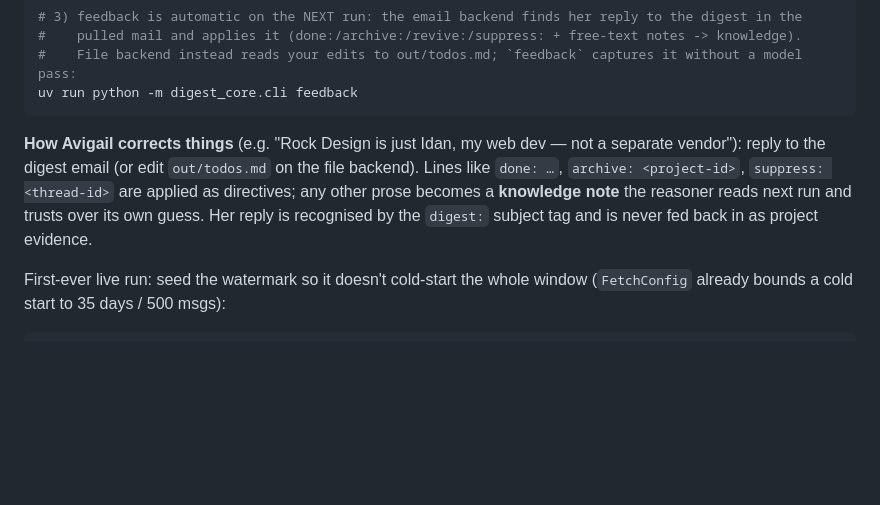
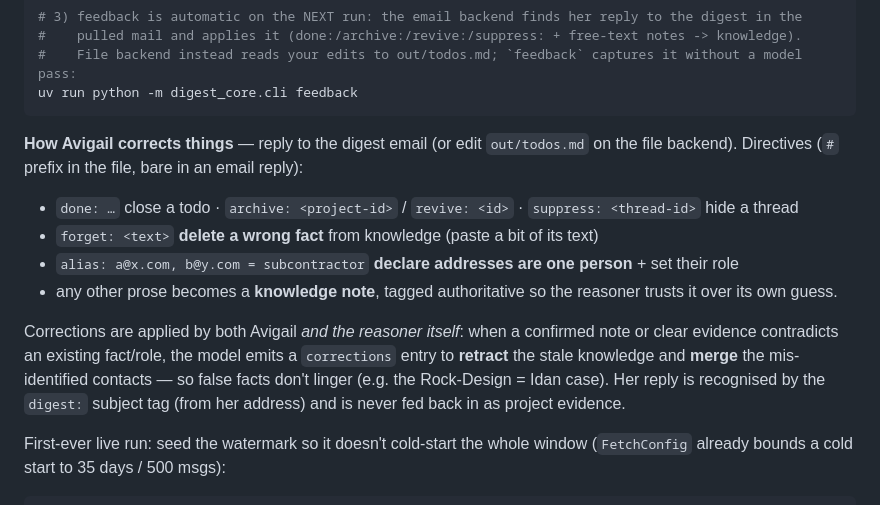
Before and after one commit to roy651/daily-summary, a Markdown page: docs/RUNBOOK.md, the part around the change. GitHub-like rendering; blank space fills up the shorter version.

````diff
--- a/docs/RUNBOOK.md
+++ b/docs/RUNBOOK.md
@@ -64,11 +64,19 @@ uv run python -m digest_core.cli daily
 uv run python -m digest_core.cli feedback
 ```
 
-**How Avigail corrects things** (e.g. "Rock Design is just Idan, my web dev — not a separate vendor"):
-reply to the digest email (or edit `out/todos.md` on the file backend). Lines like `done: …`,
-`archive: <project-id>`, `suppress: <thread-id>` are applied as directives; any other prose becomes a
-**knowledge note** the reasoner reads next run and trusts over its own guess. Her reply is recognised
-by the `digest:` subject tag and is never fed back in as project evidence.
+**How Avigail corrects things** — reply to the digest email (or edit `out/todos.md` on the file
+backend). Directives (`#` prefix in the file, bare in an email reply):
+- `done: …` close a todo · `archive: <project-id>` / `revive: <id>` · `suppress: <thread-id>` hide a thread
+- `forget: <text>` **delete a wrong fact** from knowledge (paste a bit of its text)
+- `alias: a@x.com, b@y.com = subcontractor` **declare addresses are one person** + set their role
+- any other prose becomes a **knowledge note**, tagged authoritative so the reasoner trusts it over its
+  own guess.
+
+Corrections are applied by both Avigail *and the reasoner itself*: when a confirmed note or clear
+evidence contradicts an existing fact/role, the model emits a `corrections` entry to **retract** the
+stale knowledge and **merge** the mis-identified contacts — so false facts don't linger (e.g. the
+Rock-Design = Idan case). Her reply is recognised by the `digest:` subject tag (from her address) and is
+never fed back in as project evidence.
 
 First-ever live run: seed the watermark so it doesn't cold-start the whole window
 (`FetchConfig` already bounds a cold start to 35 days / 500 msgs):
````
Also changed, not shown: docs/reviews/REVIEW-4.md (+12 -6 lines).
